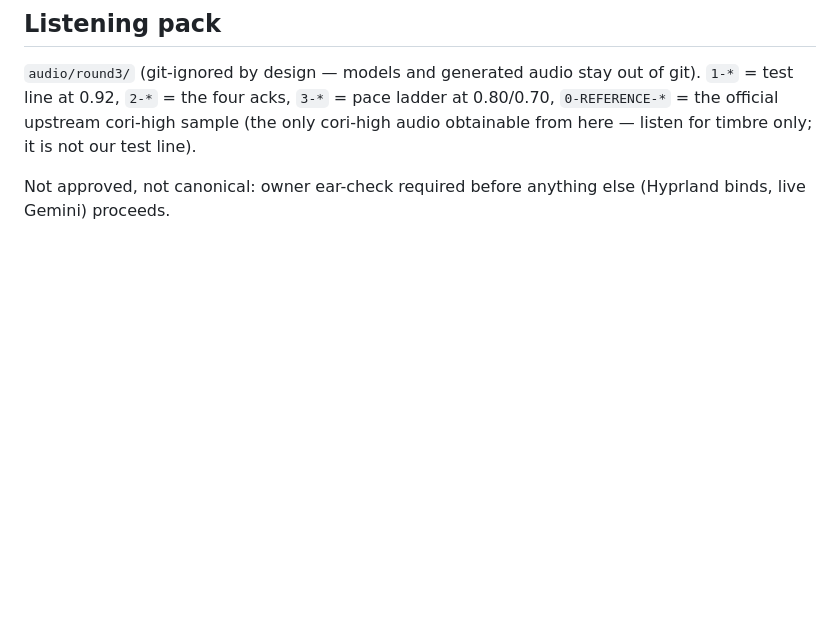
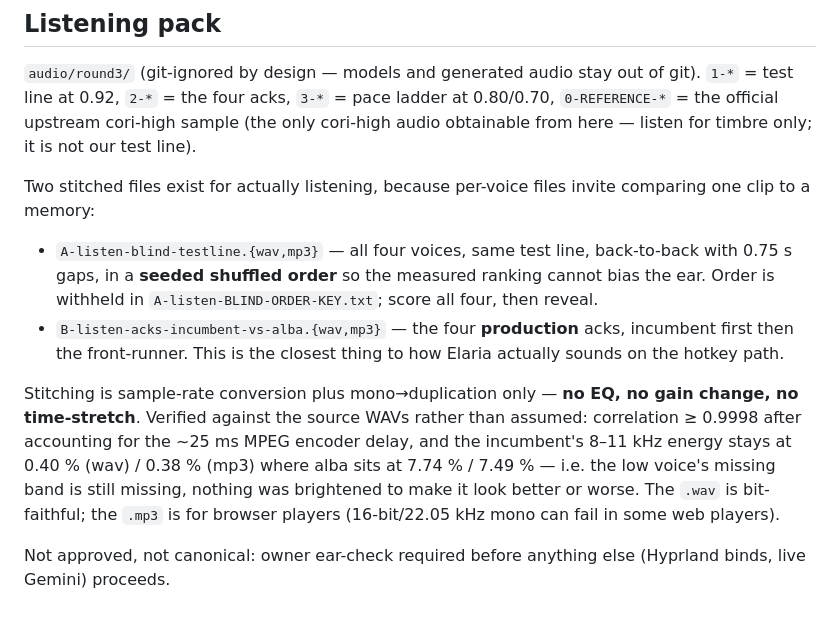
Before and after one commit to Darrelongithub/Elaria, a Markdown page: docs/voice-audition-round3.md, the part around the change. GitHub-like rendering; blank space fills up the shorter version.

Commit message:
voice: document the round-3 listening pack and its fidelity checks
Two stitched files so the voices can be compared back-to-back instead of one
clip against memory: a blind-order test line (seeded shuffle, key withheld) and
the four production acks, incumbent vs front-runner.

Conversion is rate change + mono-to-stereo duplication only: no EQ, no gain
change, no time-stretch. Checked against the source WAVs rather than assumed -
correlation >= 0.9998 once the ~25 ms MPEG encoder delay is accounted for, and
the incumbent's 8-11 kHz energy stays at 0.40% (wav) / 0.38% (mp3) against
alba's 7.74% / 7.49%, so no band was added to flatter or harshen any voice.

Co-authored-by: arena-agent <297053741+arena-agent@users.noreply.github.com>

```diff
--- a/docs/voice-audition-round3.md
+++ b/docs/voice-audition-round3.md
@@ -264,5 +264,25 @@ git). `1-*` = test line at 0.92, `2-*` = the four acks, `3-*` = pace ladder at
 cori-high audio obtainable from here — listen for timbre only; it is not our
 test line).
 
+Two stitched files exist for actually listening, because per-voice files invite
+comparing one clip to a memory:
+
+* `A-listen-blind-testline.{wav,mp3}` — all four voices, same test line,
+  back-to-back with 0.75 s gaps, in a **seeded shuffled order** so the measured
+  ranking cannot bias the ear. Order is withheld in
+  `A-listen-BLIND-ORDER-KEY.txt`; score all four, then reveal.
+* `B-listen-acks-incumbent-vs-alba.{wav,mp3}` — the four **production** acks,
+  incumbent first then the front-runner. This is the closest thing to how
+  Elaria actually sounds on the hotkey path.
+
+Stitching is sample-rate conversion plus mono→duplication only — **no EQ, no
+gain change, no time-stretch**. Verified against the source WAVs rather than
+assumed: correlation ≥ 0.9998 after accounting for the ~25 ms MPEG encoder
+delay, and the incumbent's 8–11 kHz energy stays at 0.40 % (wav) / 0.38 %
+(mp3) where alba sits at 7.74 % / 7.49 % — i.e. the low voice's missing band is
+still missing, nothing was brightened to make it look better or worse. The
+`.wav` is bit-faithful; the `.mp3` is for browser players (16-bit/22.05 kHz
+mono can fail in some web players).
+
 Not approved, not canonical: owner ear-check required before anything else
 (Hyprland binds, live Gemini) proceeds.
```
